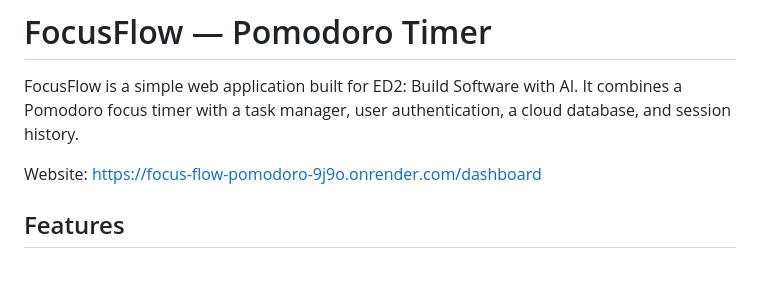
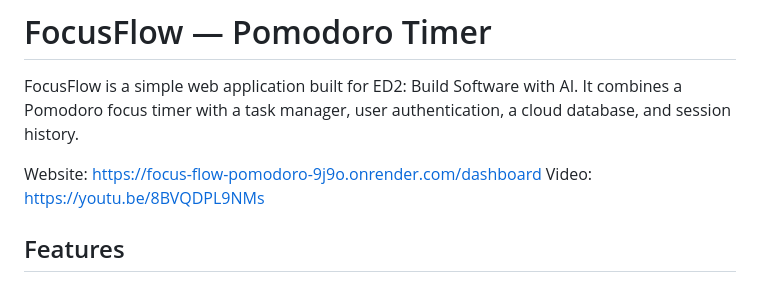
Before and after one commit to geovontai1/focus-flow-pomodoro, a Markdown page: README.md, the part around the change. GitHub-like rendering.

Commit message:
Add video link to README
Added a link to a promotional video for the application.

```diff
--- a/README.md
+++ b/README.md
@@ -3,6 +3,7 @@
 FocusFlow is a simple web application built for ED2: Build Software with AI. It combines a Pomodoro focus timer with a task manager, user authentication, a cloud database, and session history.
 
 Website: https://focus-flow-pomodoro-9j9o.onrender.com/dashboard
+Video: https://youtu.be/8BVQDPL9NMs
 
 ## Features
 
```
